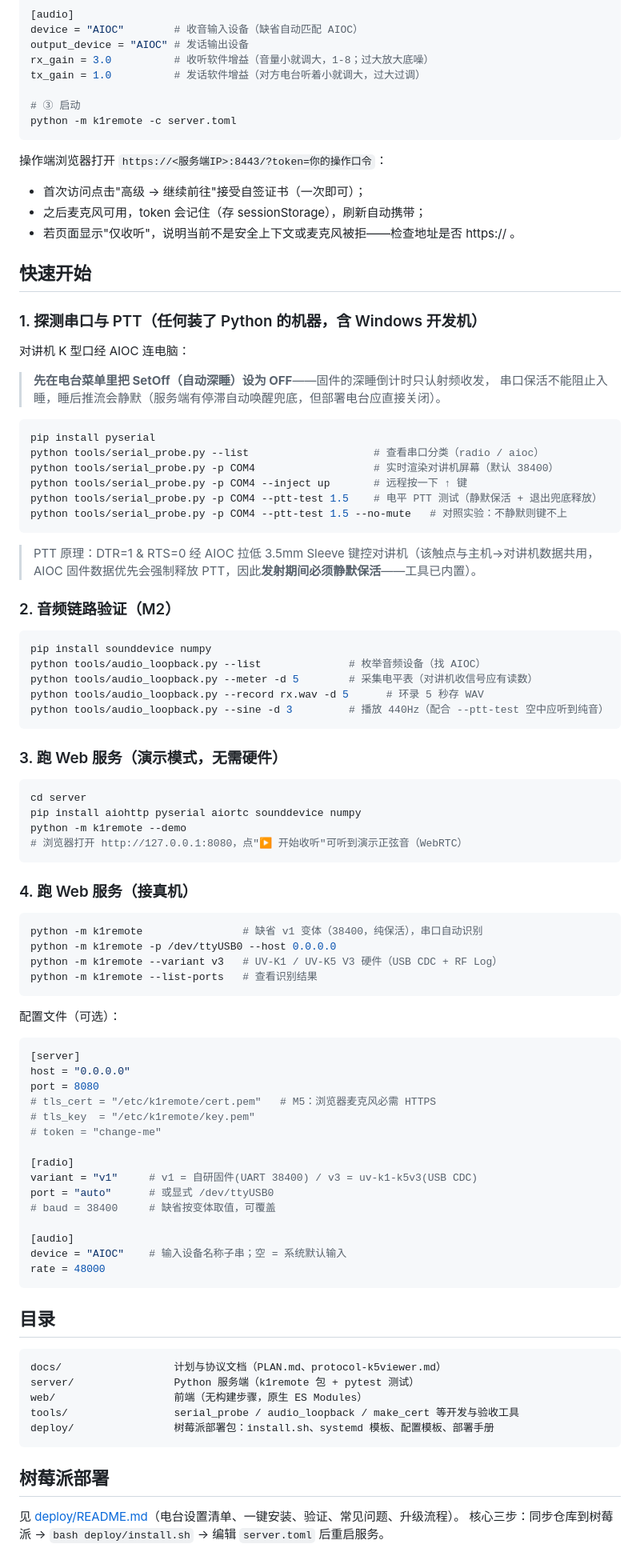
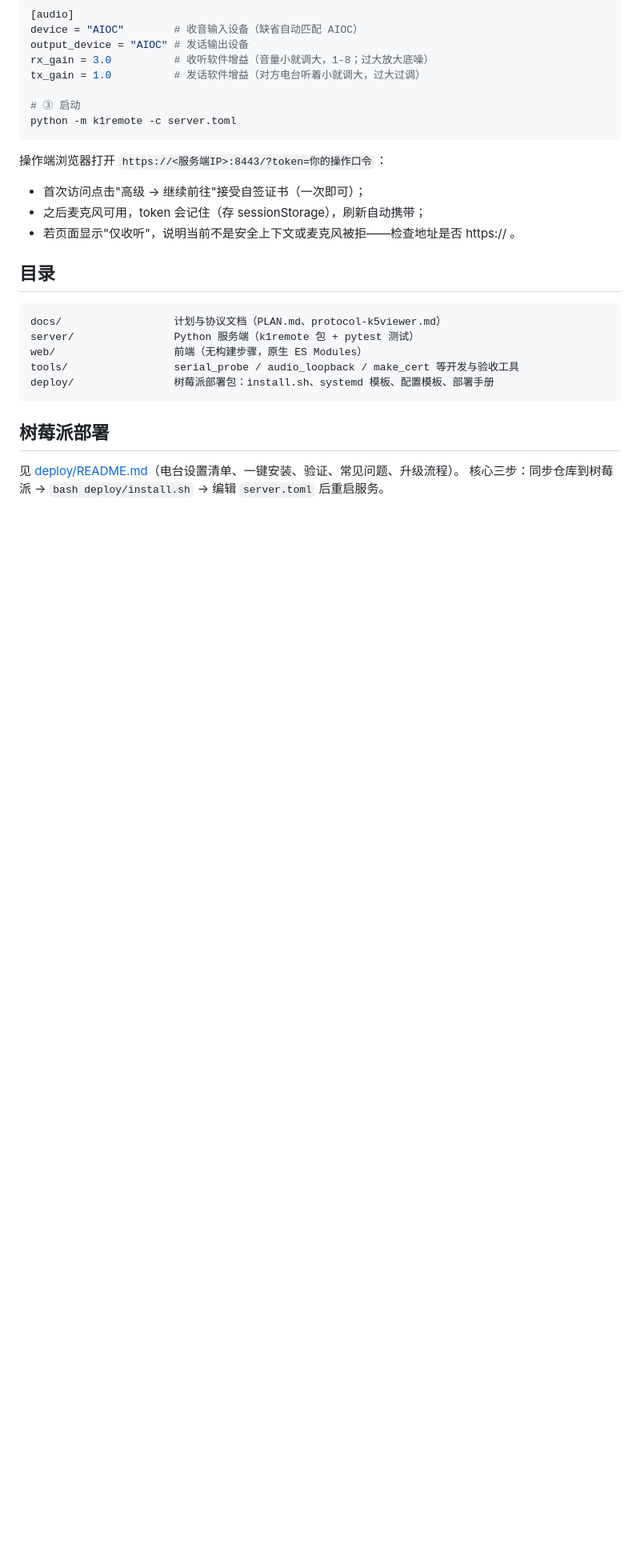
Before and after one commit to bg9cxn/k1remote, a Markdown page: README.md, the part around one of its changes. Shown at 80% size. GitHub-like rendering; blank space fills up the shorter version.

Commit message:
docs: 删除重复的快速开始章节
上次为 M5 更新文档时新版本写入了但旧版未删，导致出现两个快速开始。
保留新版，并将旧版独有的 --variant v3 / --list-ports 命令并入第 4 步。

````diff
--- a/README.md
+++ b/README.md
@@ -93,75 +95,6 @@ python -m k1remote -c server.toml
 - 之后麦克风可用，token 会记住（存 sessionStorage），刷新自动携带；
 - 若页面显示"仅收听"，说明当前不是安全上下文或麦克风被拒——检查地址是否 https:// 。
 
-## 快速开始
-
-### 1. 探测串口与 PTT（任何装了 Python 的机器，含 Windows 开发机）
-
-对讲机 K 型口经 AIOC 连电脑：
-
-> **先在电台菜单里把 SetOff（自动深睡）设为 OFF**——固件的深睡倒计时只认射频收发，
-> 串口保活不能阻止入睡，睡后推流会静默（服务端有停滞自动唤醒兜底，但部署电台应直接关闭）。
-
-```bash
-pip install pyserial
-python tools/serial_probe.py --list                    # 查看串口分类（radio / aioc）
-python tools/serial_probe.py -p COM4                   # 实时渲染对讲机屏幕（默认 38400）
-python tools/serial_probe.py -p COM4 --inject up       # 远程按一下 ↑ 键
-python tools/serial_probe.py -p COM4 --ptt-test 1.5    # 电平 PTT 测试（静默保活 + 退出兜底释放）
-python tools/serial_probe.py -p COM4 --ptt-test 1.5 --no-mute   # 对照实验：不静默则键不上
-```
-
-> PTT 原理：DTR=1 & RTS=0 经 AIOC 拉低 3.5mm Sleeve 键控对讲机（该触点与主机→对讲机数据共用，
-> AIOC 固件数据优先会强制释放 PTT，因此**发射期间必须静默保活**——工具已内置）。
-
-### 2. 音频链路验证（M2）
-
-```bash
-pip install sounddevice numpy
-python tools/audio_loopback.py --list              # 枚举音频设备（找 AIOC）
-python tools/audio_loopback.py --meter -d 5        # 采集电平表（对讲机收信号应有读数）
-python tools/audio_loopback.py --record rx.wav -d 5      # 环录 5 秒存 WAV
-python tools/audio_loopback.py --sine -d 3         # 播放 440Hz（配合 --ptt-test 空中应听到纯音）
-```
-
-### 3. 跑 Web 服务（演示模式，无需硬件）
-
-```bash
-cd server
-pip install aiohttp pyserial aiortc sounddevice numpy
-python -m k1remote --demo
-# 浏览器打开 http://127.0.0.1:8080，点"▶ 开始收听"可听到演示正弦音（WebRTC）
-```
-
-### 4. 跑 Web 服务（接真机）
-
-```bash
-python -m k1remote                # 缺省 v1 变体（38400，纯保活），串口自动识别
-python -m k1remote -p /dev/ttyUSB0 --host 0.0.0.0
-python -m k1remote --variant v3   # UV-K1 / UV-K5 V3 硬件（USB CDC + RF Log）
-python -m k1remote --list-ports   # 查看识别结果
-```
-
-配置文件（可选）：
-
-```toml
-[server]
-host = "0.0.0.0"
-port = 8080
-# tls_cert = "/etc/k1remote/cert.pem"   # M5：浏览器麦克风必需 HTTPS
-# tls_key  = "/etc/k1remote/key.pem"
-# token = "change-me"
-
-[radio]
-variant = "v1"     # v1 = 自研固件(UART 38400) / v3 = uv-k1-k5v3(USB CDC)
-port = "auto"      # 或显式 /dev/ttyUSB0
-# baud = 38400     # 缺省按变体取值，可覆盖
-
-[audio]
-device = "AIOC"    # 输入设备名称子串；空 = 系统默认输入
-rate = 48000
-```
-
 ## 目录
 
 ```
````
Also changed, not shown: other parts of README.md (+2 -0 lines).
